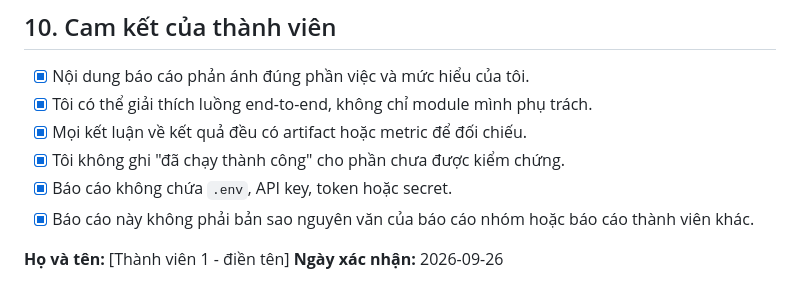
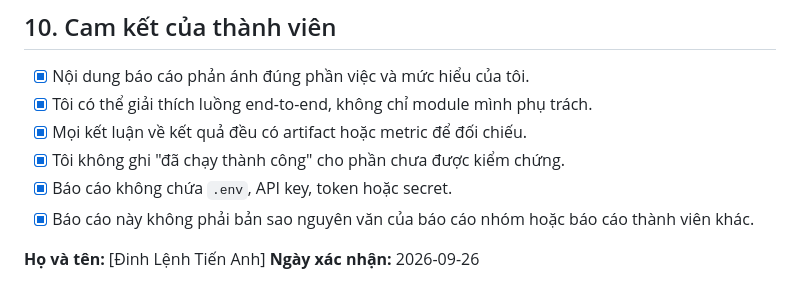
Before and after one commit to VinUni-AI20k/K4-L3B-Day10-Data-Pipeline-Data-Observability, a Markdown page: report/individual_2A202602928_DinhLenhTienAnh.md, the part around the change. Drawn GitHub-style.

Commit message:
them ten

```diff
--- a/report/individual_2A202602928_DinhLenhTienAnh.md
+++ b/report/individual_2A202602928_DinhLenhTienAnh.md
@@ -142,5 +142,5 @@ Tôi sẽ thêm cơ chế versioning cho raw snapshot (lưu timestamp fetch vào
 - [x] Báo cáo không chứa `.env`, API key, token hoặc secret.
 - [x] Báo cáo này không phải bản sao nguyên văn của báo cáo nhóm hoặc báo cáo thành viên khác.
 
-**Họ và tên:** [Thành viên 1 - điền tên]
+**Họ và tên:** [Đinh Lệnh Tiến Anh]
 **Ngày xác nhận:** 2026-09-26
```
